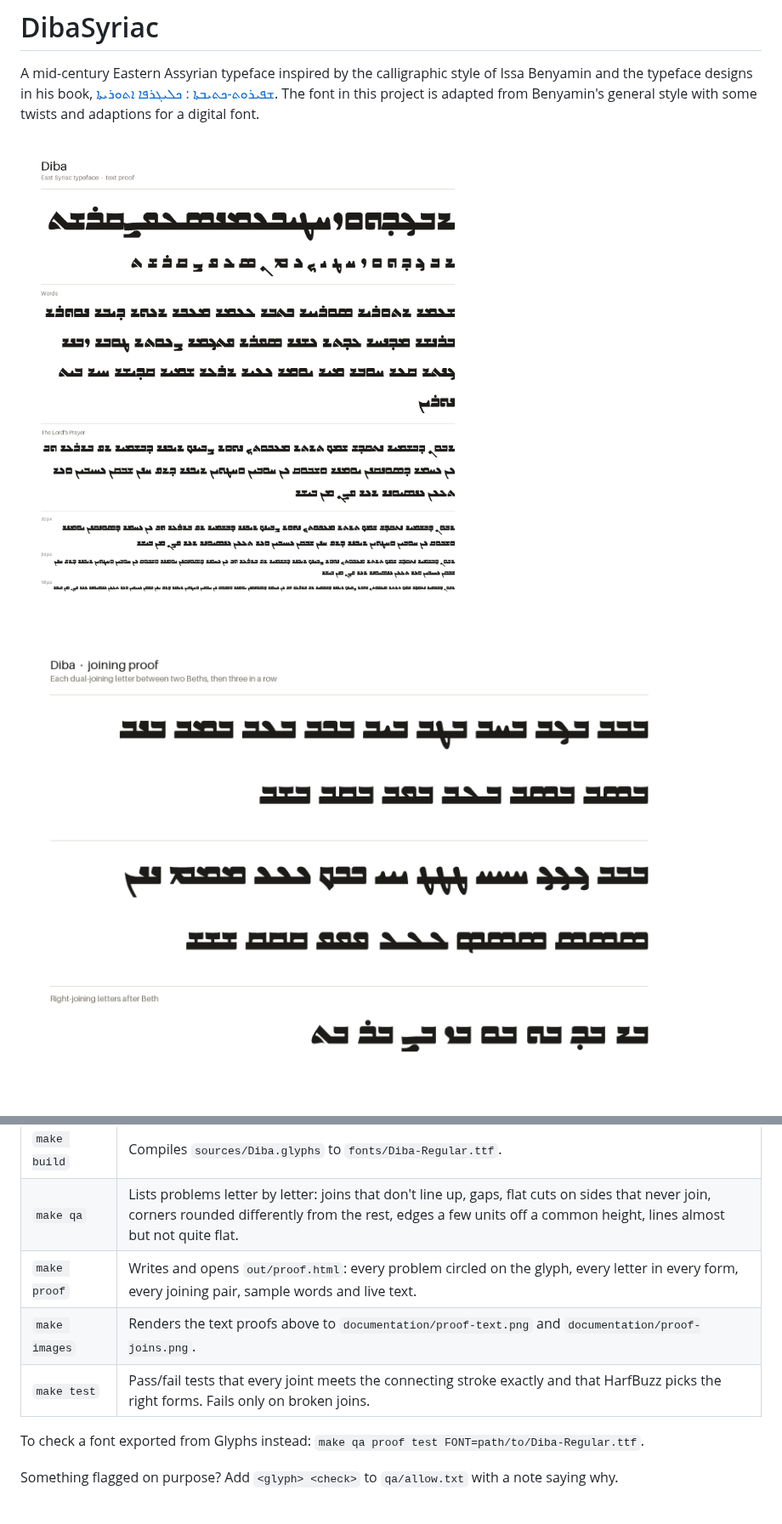
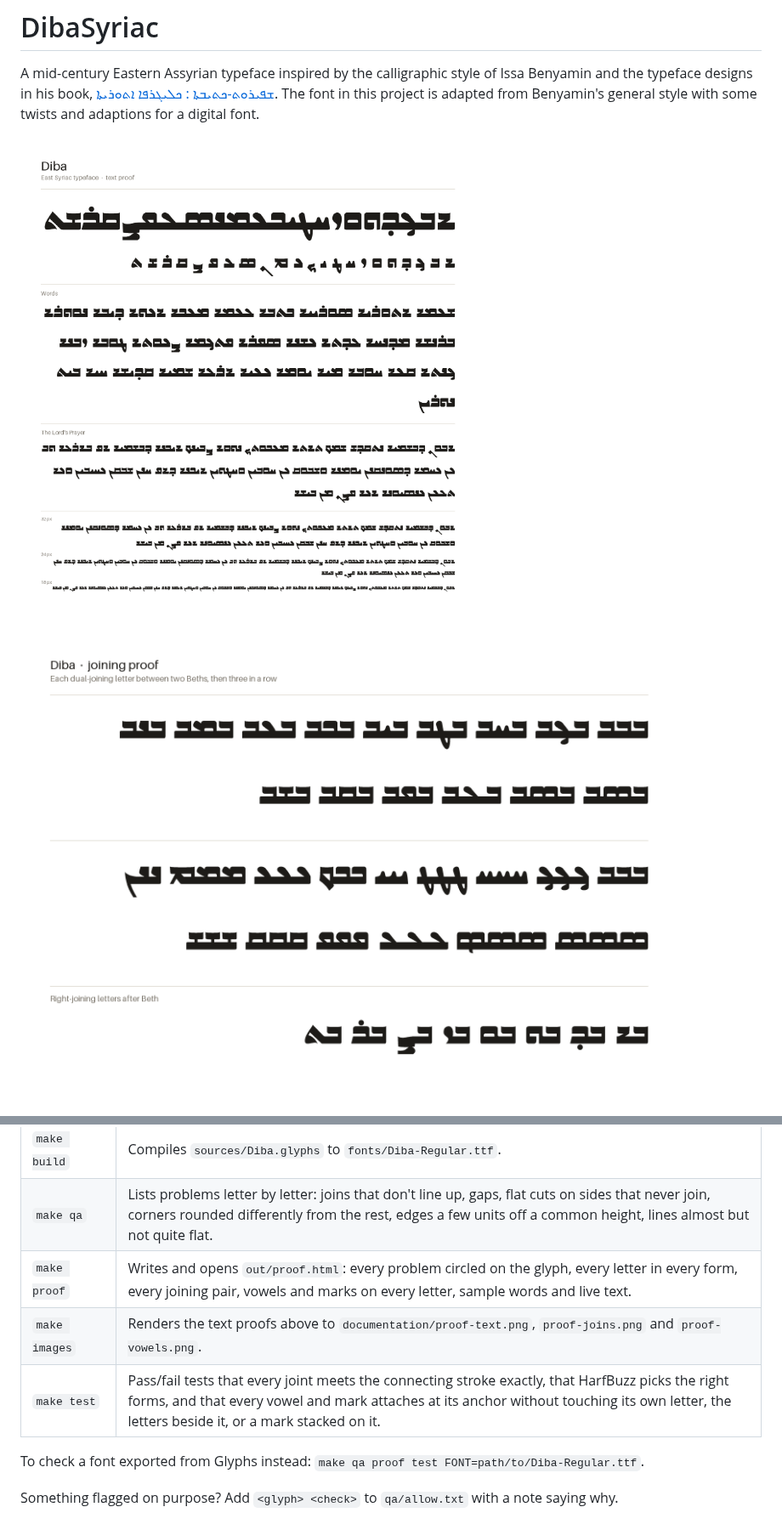
Before and after one commit to SargisYonan/Diba, a Markdown page: README.md, 2 parts joined by grey strips. Shown at 85% size. Rendered like a GitHub page; pictures changed too: documentation/proof-joins.png, documentation/proof-text.png.

Commit message:
new vowels, gap fixes, shape changes for sadeh

```diff
--- a/README.md
+++ b/README.md
@@ -18,9 +20,9 @@ or one step at a time:
 |--------------|--------------|
 | `make build` | Compiles `sources/Diba.glyphs` to `fonts/Diba-Regular.ttf`. |
 | `make qa`    | Lists problems letter by letter: joins that don't line up, gaps, flat cuts on sides that never join, corners rounded differently from the rest, edges a few units off a common height, lines almost but not quite flat. |
-| `make proof` | Writes and opens `out/proof.html`: every problem circled on the glyph, every letter in every form, every joining pair, sample words and live text. |
-| `make images`| Renders the text proofs above to `documentation/proof-text.png` and `documentation/proof-joins.png`. |
-| `make test`  | Pass/fail tests that every joint meets the connecting stroke exactly and that HarfBuzz picks the right forms. Fails only on broken joins. |
+| `make proof` | Writes and opens `out/proof.html`: every problem circled on the glyph, every letter in every form, every joining pair, vowels and marks on every letter, sample words and live text. |
+| `make images`| Renders the text proofs above to `documentation/proof-text.png`, `proof-joins.png` and `proof-vowels.png`. |
+| `make test`  | Pass/fail tests that every joint meets the connecting stroke exactly, that HarfBuzz picks the right forms, and that every vowel and mark attaches at its anchor without touching its own letter, the letters beside it, or a mark stacked on it. |
 
 To check a font exported from Glyphs instead: `make qa proof test FONT=path/to/Diba-Regular.ttf`.
 
```
Also changed, not shown: other parts of README.md (+2 -0 lines), 9 other files.
